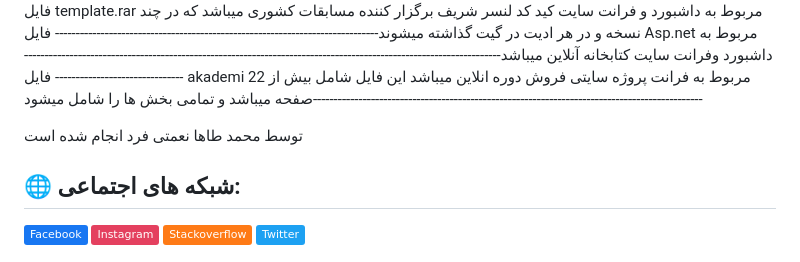
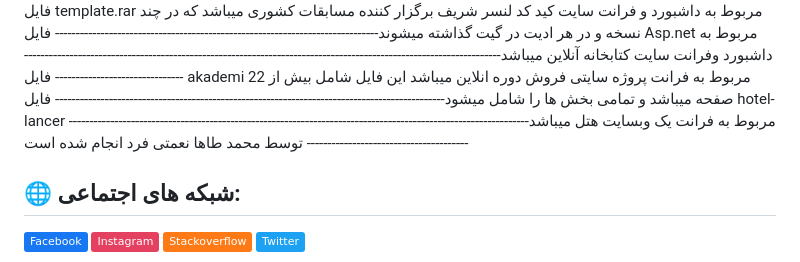
Before and after one commit to tahanemati/My-project, a Markdown page: README.md, the part around the change. GitHub-like rendering; badges without logos.

```diff
--- a/README.md
+++ b/README.md
@@ -3,7 +3,7 @@
 فایل template.rar مربوط به داشبورد و فرانت سایت کید کد لنسر شریف برگزار کننده مسابقات کشوری میباشد که در چند نسخه و در هر ادیت در گیت گذاشته میشوند------------------------------------------------------------------------------
 فایل Asp.net مربوط به داشبورد وفرانت سایت کتابخانه آنلاین میباشد--------------------------------------------------------------------------------------------------------------------------------------------------
 فایل akademi مربوط به فرانت پروژه سایتی فروش دوره انلاین میباشد این فایل شامل بیش از 22 صفحه میباشد و تمامی بخش ها را شامل میشود----------------------------------------------------------------------------------------------
-
+فایل hotel-lancer مربوط به فرانت یک وبسایت هتل میباشد------------------------------------------------------------------------------------------------------------------------------------------------------
 توسط محمد طاها نعمتی فرد انجام شده است
 
 ## 🌐 شبکه های اجتماعی:
```
